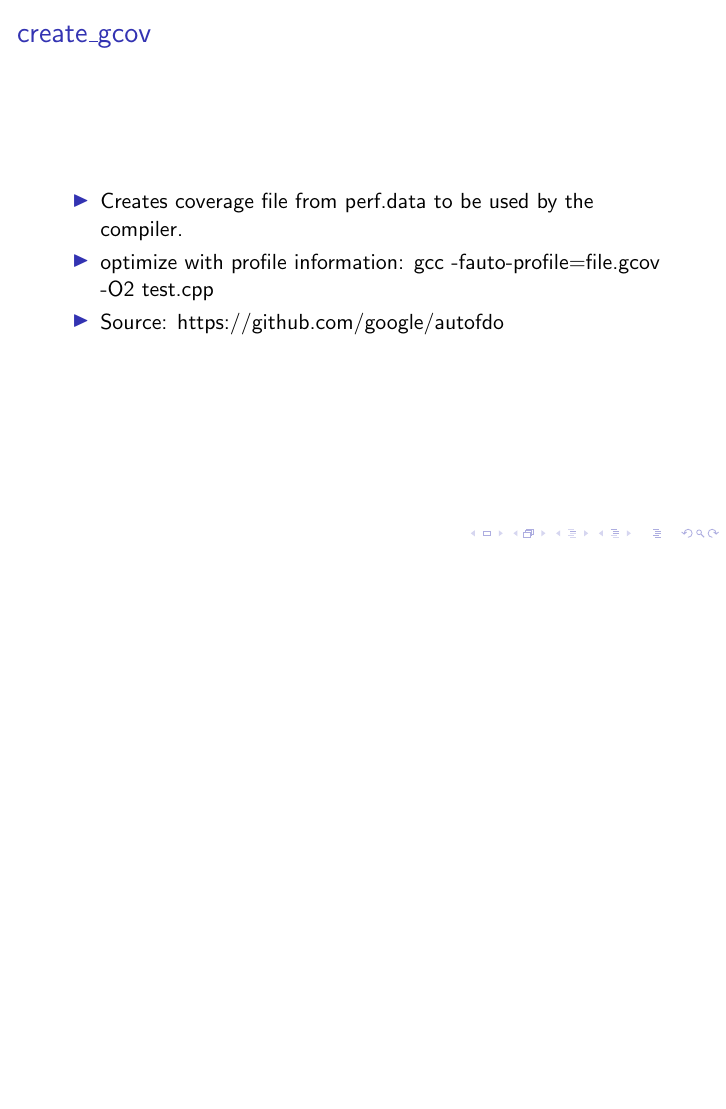
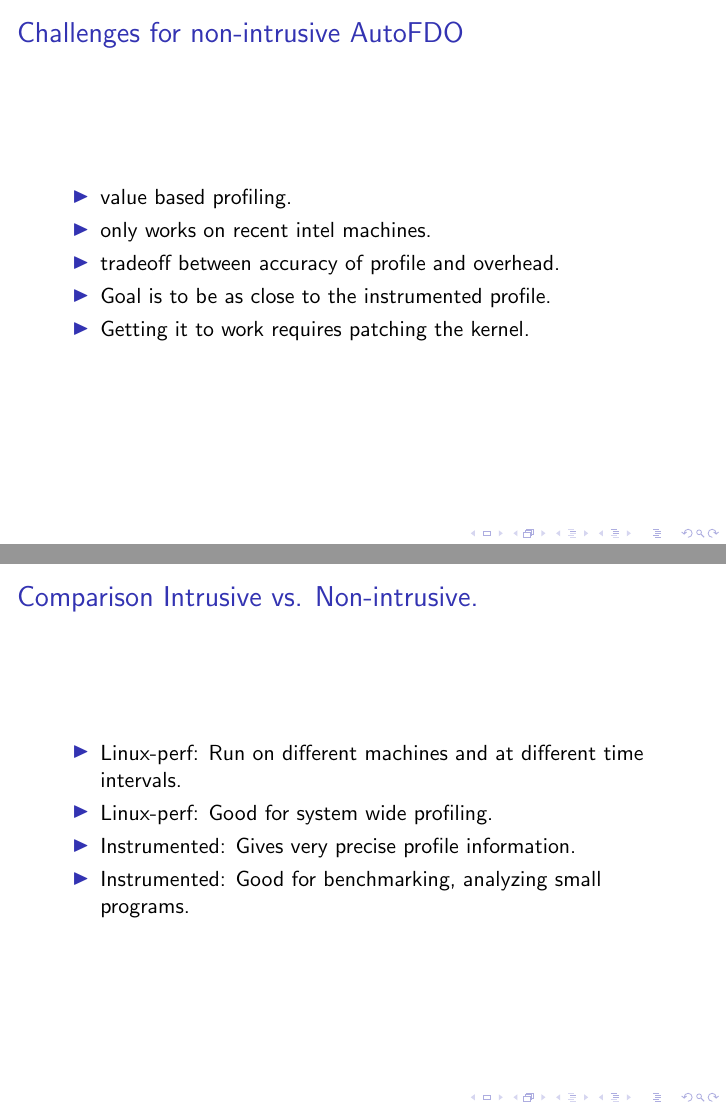
Before and after one commit to hiraditya/profile-guided-opt, LaTeX slides (slides.tex): page 6 of 8 before the commit and pages 6 and 7 of 10 after it, the two joined at a grey line, the shorter picture padded with empty space. Compiled offline with pdfLaTeX.

Commit message:
Added comparative analysis

```diff
--- a/slides.tex
+++ b/slides.tex
@@ -53,6 +52,27 @@
         \item report: perf report [perf.data]
     \end{itemize}
 }
+
+
+\frame{\frametitle{Challenges for non-intrusive AutoFDO}
+    \begin{itemize}
+        \item value based profiling.
+        \item only works on recent intel machines.
+        \item tradeoff between accuracy of profile and overhead.
+        \item Goal is to be as close to the instrumented profile.
+        \item Getting it to work requires patching the kernel.
+    \end{itemize}
+}
+
+\frame{\frametitle{Comparison Intrusive vs. Non-intrusive.}
+    \begin{itemize}
+        \item Linux-perf: Run on different machines and at different time intervals.
+        \item Linux-perf: Good for system wide profiling.
+        \item Instrumented: Gives very precise profile information.
+        \item Instrumented: Good for benchmarking, analyzing small programs.
+    \end{itemize}
+}
+
 
 \frame{\frametitle{create\_gcov}
     \begin{itemize}
```
Also changed, not shown: slides.tex (3 more changed lines).
